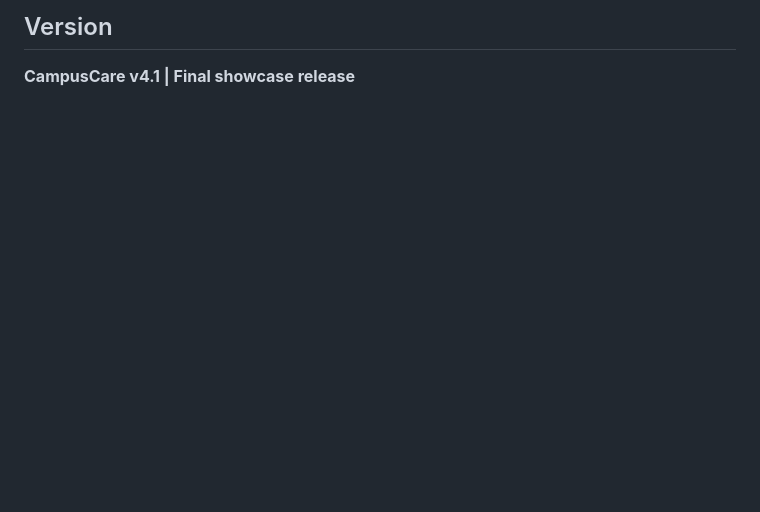
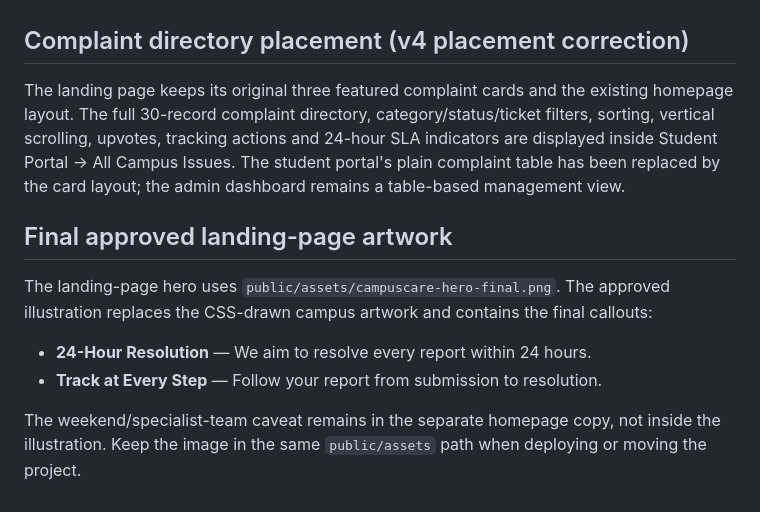
Before and after one commit to hey-meridian/campus-care, a Markdown page: README.md, the part around one of its changes. Rendered like a GitHub page; blank space fills up the shorter version.

```diff
--- a/README.md
+++ b/README.md
@@ -135,4 +89,14 @@ GitHub: [hey-meridian/campus-care](https://github.com/hey-meridian/campus-care)
 
-## Version
 
-**CampusCare v4.1 | Final showcase release**
+## Complaint directory placement (v4 placement correction)
+
+The landing page keeps its original three featured complaint cards and the existing homepage layout. The full 30-record complaint directory, category/status/ticket filters, sorting, vertical scrolling, upvotes, tracking actions and 24-hour SLA indicators are displayed inside Student Portal → All Campus Issues. The student portal's plain complaint table has been replaced by the card layout; the admin dashboard remains a table-based management view.
+
+
+## Final approved landing-page artwork
+
+The landing-page hero uses `public/assets/campuscare-hero-final.png`. The approved illustration replaces the CSS-drawn campus artwork and contains the final callouts:
+- **24-Hour Resolution** — We aim to resolve every report within 24 hours.
+- **Track at Every Step** — Follow your report from submission to resolution.
+
+The weekend/specialist-team caveat remains in the separate homepage copy, not inside the illustration. Keep the image in the same `public/assets` path when deploying or moving the project.
```
Also changed, not shown: other parts of README.md (+61 -107 lines).
